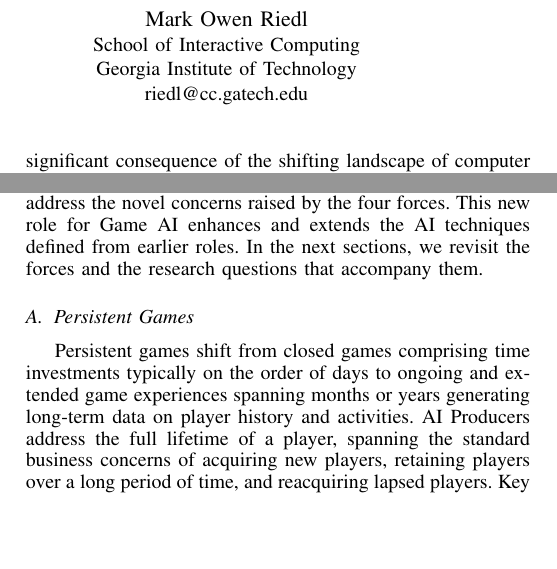
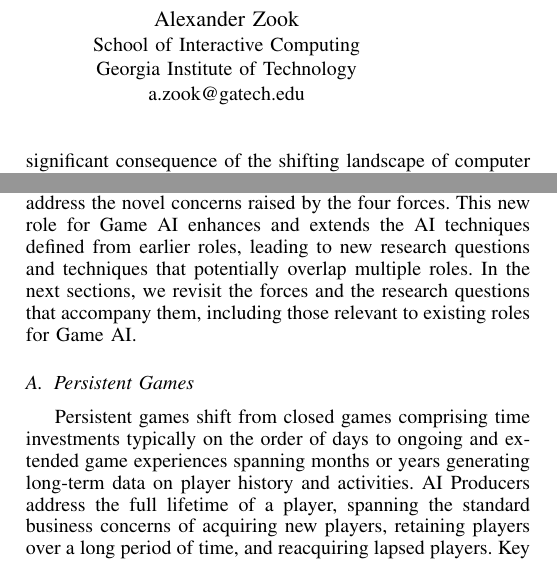
Before and after one commit to zookae/cig_vision, a LaTeX paper (cig_vision.tex): two parts of the columns of pages 1 and 3 of 8, joined at a grey line, cut at the place of the change, the shorter picture padded with empty space. Compiled offline with pdfLaTeX.

Commit message:
updated for final tweaks

```diff
--- a/cig_vision.tex
+++ b/cig_vision.tex
@@ -368,15 +368,15 @@
 % use a multiple column layout for up to three different
 % affiliations
 \author{
+\IEEEauthorblockN{Mark Owen Riedl}
+\IEEEauthorblockA{School of Interactive Computing\\
+Georgia Institute of Technology\\
+riedl@cc.gatech.edu}
+\and
 \IEEEauthorblockN{Alexander Zook}
 \IEEEauthorblockA{School of Interactive Computing\\
 Georgia Institute of Technology\\
 a.zook@gatech.edu}
-\and
-\IEEEauthorblockN{Mark Owen Riedl}
-\IEEEauthorblockA{School of Interactive Computing\\
-Georgia Institute of Technology\\
-riedl@cc.gatech.edu}
 }
 
 % conference papers do not typically use \thanks and this command
@@ -749,9 +749,11 @@ AI producers will use the wealth of data being generated to meet the needs impos
 In each case these forces provide unique opportunities for data-driven approaches to Game AI that enhance player experience through richer sources of information and emerging modes of game-related interaction.
 Rather than replace earlier roles and stakeholders of Game AI, we assert that the new role of AI as Producer must emerge to address the novel concerns raised by the four forces.
 % introduce novel opportunities to address concerns and enhance techniques from earlier roles.
-This new role for Game AI enhances and extends the AI techniques defined from earlier roles.
+This new role for Game AI enhances and extends the AI techniques defined from earlier roles,
+leading to new research questions and techniques that potentially overlap multiple roles.
+% MOR: establish the expectation that people will see research questions and techniques that can be of more than one role. One or two sentences out to be all that is necessary.
 %
-In the next sections, we revisit the forces and the research questions that accompany them.
+In the next sections, we revisit the forces and the research questions that accompany them, including those relevant to existing roles for Game AI.
 
 \subsection{Persistent Games}
 % % AI stretching to long-term AI-player relationships
```
Also changed, not shown: cig_vision.tex (6 more changed lines).
